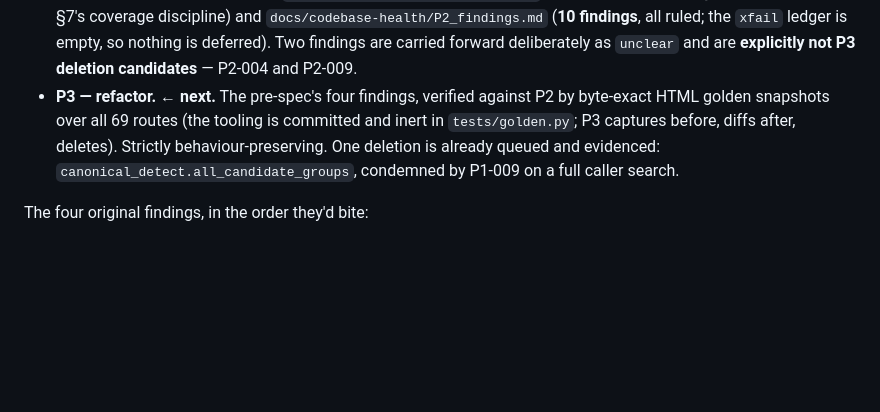
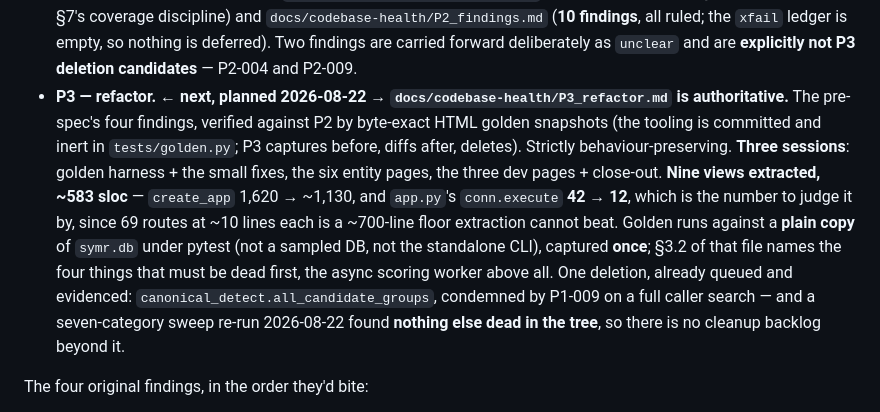
Before and after one commit to FinnE145/Spotify-Manager, a Markdown page: docs/Planning/roadmap.md, the part around the change. Rendered like a GitHub page; blank space fills up the shorter version.

Commit message:
Point P's status table and the roadmap at the P3 instructions

```diff
--- a/docs/Planning/roadmap.md
+++ b/docs/Planning/roadmap.md
@@ -679,11 +679,19 @@ answered in `codebase-health-P.md` §9.
   coverage discipline) and `docs/codebase-health/P2_findings.md` (**10 findings**, all ruled; the
   `xfail` ledger is empty, so nothing is deferred). Two findings are carried forward deliberately
   as `unclear` and are **explicitly not P3 deletion candidates** — P2-004 and P2-009.
-- **P3 — refactor. ← next.** The pre-spec's four findings, verified against P2 by byte-exact HTML
-  golden snapshots over all 69 routes (the tooling is committed and inert in `tests/golden.py`;
-  P3 captures before, diffs after, deletes). Strictly behaviour-preserving. One deletion is
-  already queued and evidenced: `canonical_detect.all_candidate_groups`, condemned by P1-009 on a
-  full caller search.
+- **P3 — refactor. ← next, planned 2026-08-22 → `docs/codebase-health/P3_refactor.md` is
+  authoritative.** The pre-spec's four findings, verified against P2 by byte-exact HTML golden
+  snapshots (the tooling is committed and inert in `tests/golden.py`; P3 captures before, diffs
+  after, deletes). Strictly behaviour-preserving. **Three sessions**: golden harness + the small
+  fixes, the six entity pages, the three dev pages + close-out. **Nine views extracted, ~583
+  sloc** — `create_app` 1,620 → ~1,130, and `app.py`'s `conn.execute` **42 → 12**, which is the
+  number to judge it by, since 69 routes at ~10 lines each is a ~700-line floor extraction cannot
+  beat. Golden runs against a **plain copy** of `symr.db` under pytest (not a sampled DB, not the
+  standalone CLI), captured **once**; §3.2 of that file names the four things that must be dead
+  first, the async scoring worker above all. One deletion, already queued and evidenced:
+  `canonical_detect.all_candidate_groups`, condemned by P1-009 on a full caller search — and a
+  seven-category sweep re-run 2026-08-22 found **nothing else dead in the tree**, so there is no
+  cleanup backlog beyond it.
 
 The four original findings, in the order they'd bite:
 
```
Also changed, not shown: docs/specs/codebase-health-P.md (+1 -1 lines).
